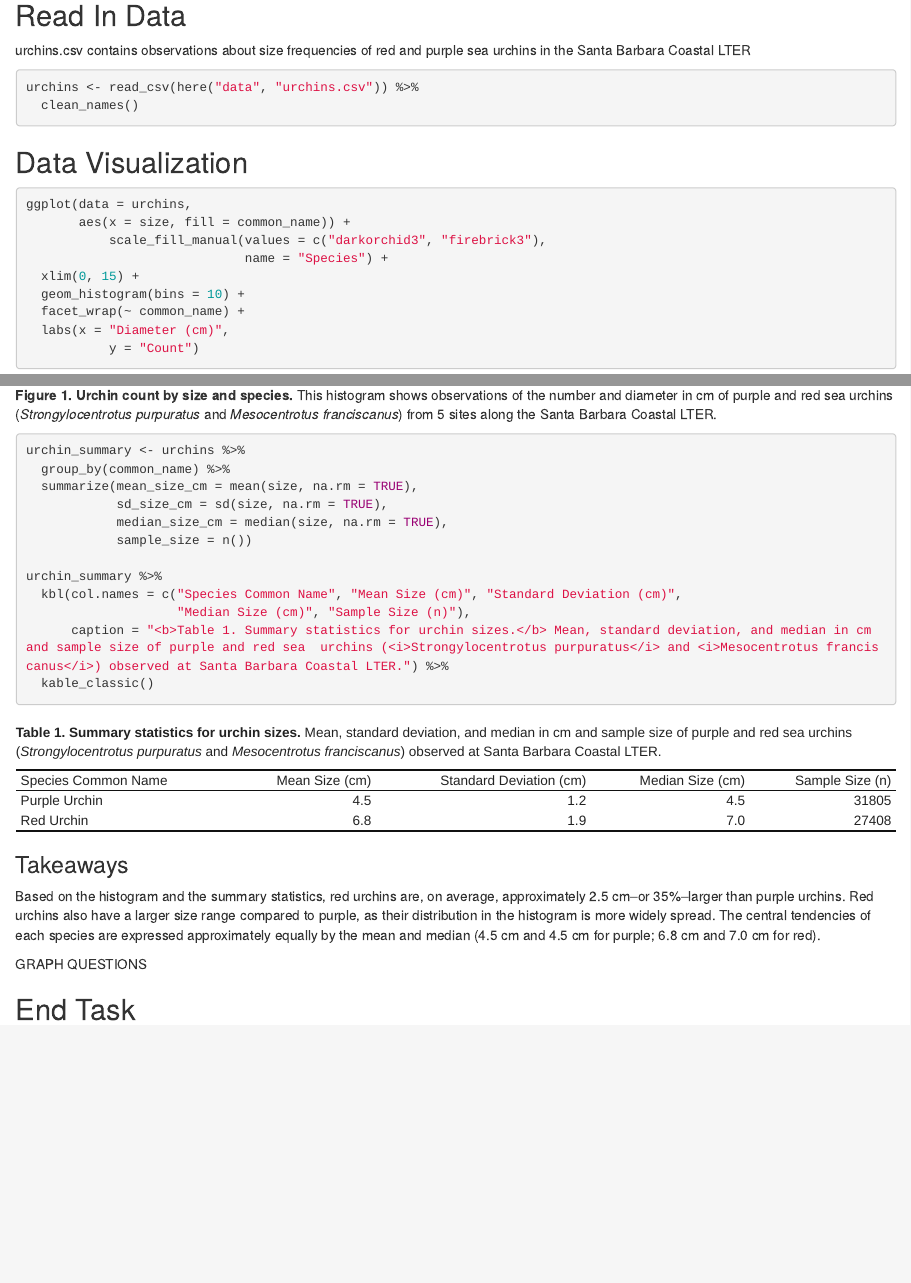
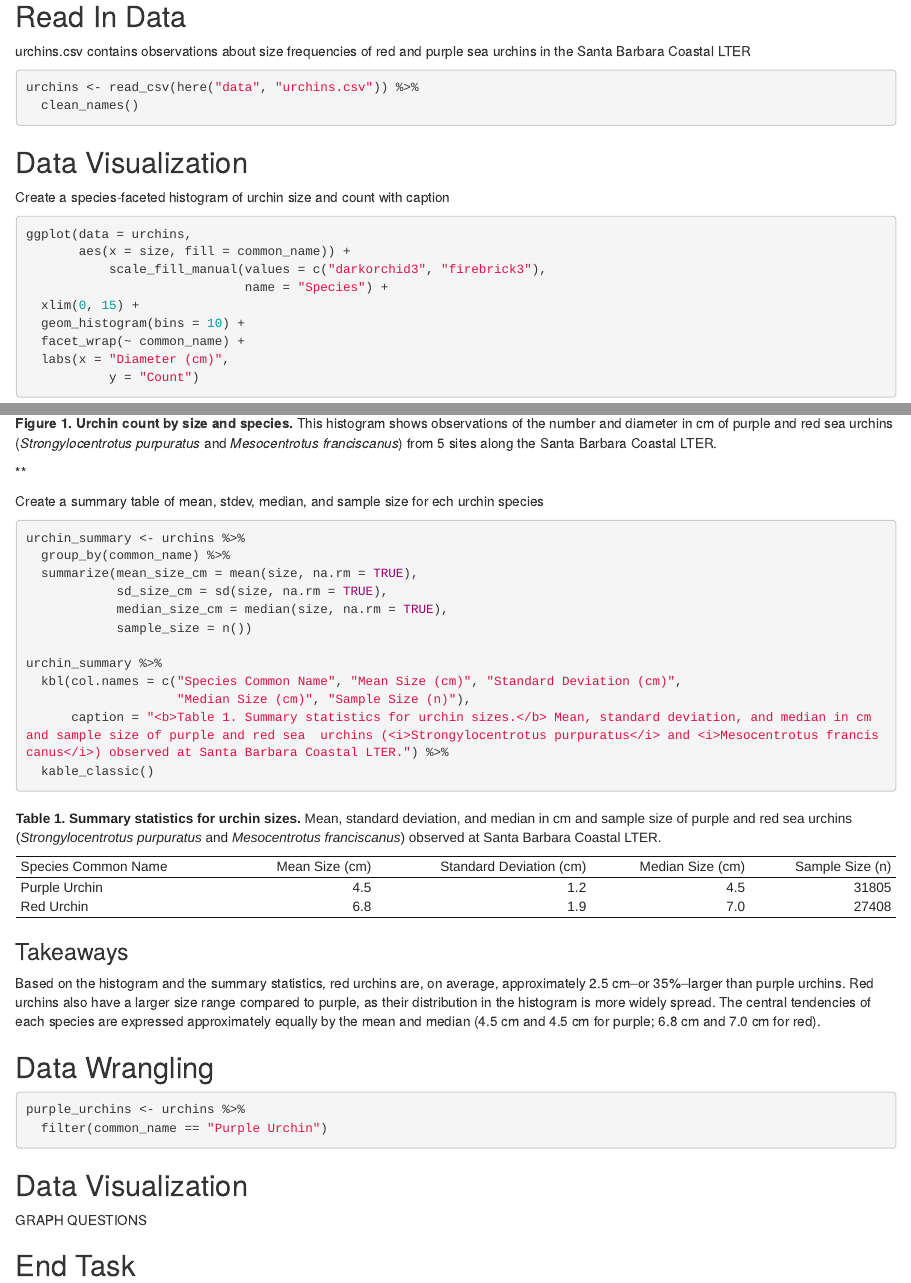
Before and after one commit to db-elliott/a3-task3-task4-de, an R Markdown document (code/a3_task3_deanna_elliott.Rmd): the page in a window 1100 px wide, from 470 px down before the commit and from 490 px down after it, so that both start at the same text, and a second part further down, joined at a grey line. Rendered offline with R 4.5, knitr and Pandoc, with nearby package versions; column names are cleaned by a stand-in for the janitor package.

Commit message:
formatting & began filtering purple urchins

````diff
--- a/code/a3_task3_deanna_elliott.Rmd
+++ b/code/a3_task3_deanna_elliott.Rmd
@@ -35,6 +36,8 @@ urchins <- read_csv(here("data", "urchins.csv")) %>%
 
 ## Data Visualization ##
 
+Create a species-faceted histogram of urchin size and count with caption
+
 ```{r histogram}
 
 ggplot(data = urchins,
@@ -50,6 +53,9 @@ ggplot(data = urchins,
 
 **Figure 1. Urchin count by size and species.** This histogram shows observations of the number and diameter in cm of purple and red sea urchins (*Strongylocentrotus purpuratus* and *Mesocentrotus franciscanus*) from 5 sites along the Santa Barbara Coastal LTER.
 
+**
+
+Create a summary table of mean, stdev, median, and sample size for ech urchin species
 
 ```{r stats table}
 
@@ -71,9 +77,16 @@ urchin_summary %>%
 
 Based on the histogram and the summary statistics, red urchins are, on average, approximately 2.5 cm--or 35%--larger than purple urchins. Red urchins also have a larger size range compared to purple, as their distribution in the histogram is more widely spread. The central tendencies of each species are expressed approximately equally by the mean and median (4.5 cm and 4.5 cm for purple; 6.8 cm and 7.0 cm for red).
 
+## Data Wrangling ##
+
 ```{r filter purple}
 
+purple_urchins <- urchins %>%
+  filter(common_name == "Purple Urchin")
+
 ```
+
+## Data Visualization ##
 
 ```{r purple table, include = FALSE}
 
````
Also changed, not shown: code/a3_task3_deanna_elliott.Rmd (1 more changed lines).
